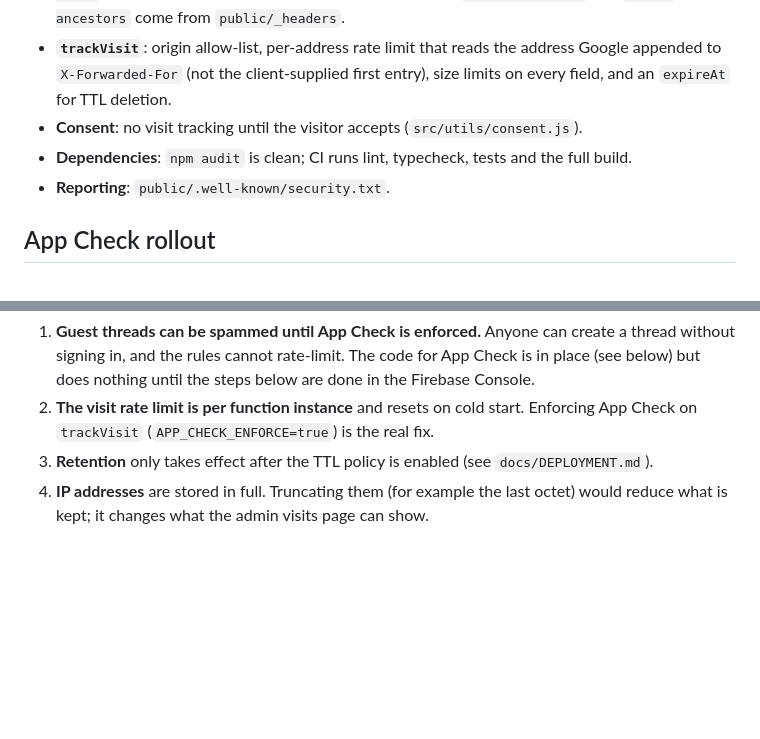
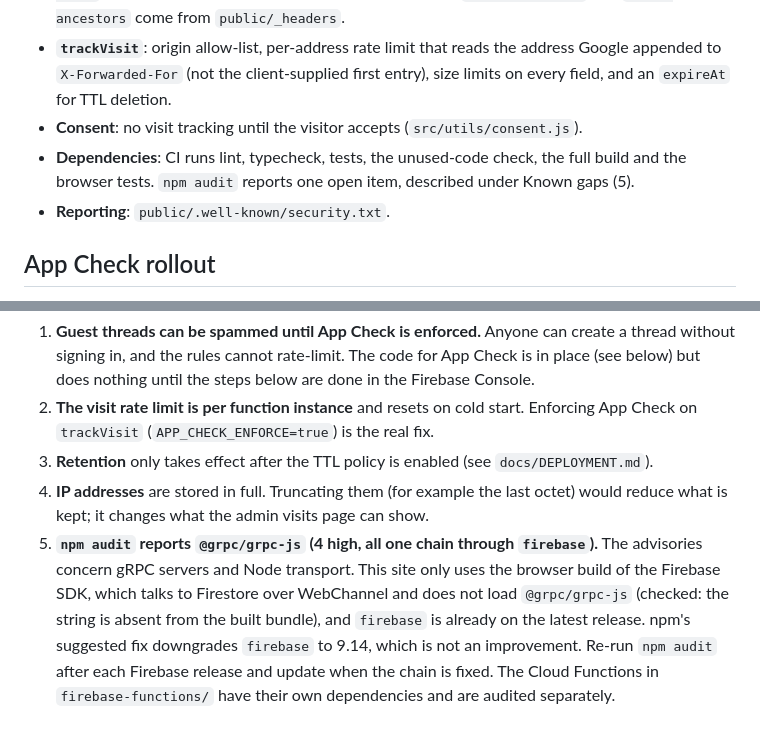
Before and after one commit to rumuze/landing-page, a Markdown page: docs/SECURITY.md, 2 parts joined by grey strips. Drawn GitHub-style; blank space fills up the shorter version.

Commit message:
Correct the dependency audit note in SECURITY.md (#27)
npm audit is not clean: four high advisories in one chain (@grpc/grpc-js via
firebase). They concern gRPC servers and Node transport; the browser bundle
does not contain the package, and firebase is already the latest release.


Claude-Session: https://claude.ai/code/session_01WjwZtWXH9kuV8qcTcDmFsZ

Co-authored-by: Claude <noreply@anthropic.com>

```diff
--- a/docs/SECURITY.md
+++ b/docs/SECURITY.md
@@ -9,7 +9,7 @@ The site is static HTML plus a client app. Visitors can create a contact thread
 - **Page CSP** (`index.html`, hardened at build): scripts run only from the site, the Google sign-in hosts and hashes of the inline scripts that ship. The build fails if `'unsafe-inline'` or `'unsafe-eval'` reaches a production page. Headers such as HSTS, `X-Frame-Options` and `frame-ancestors` come from `public/_headers`.
 - **`trackVisit`**: origin allow-list, per-address rate limit that reads the address Google appended to `X-Forwarded-For` (not the client-supplied first entry), size limits on every field, and an `expireAt` for TTL deletion.
 - **Consent**: no visit tracking until the visitor accepts (`src/utils/consent.js`).
-- **Dependencies**: `npm audit` is clean; CI runs lint, typecheck, tests and the full build.
+- **Dependencies**: CI runs lint, typecheck, tests, the unused-code check, the full build and the browser tests. `npm audit` reports one open item, described under Known gaps (5).
 - **Reporting**: `public/.well-known/security.txt`.
 
 ## App Check rollout
@@ -29,3 +29,4 @@ The privacy text discloses reCAPTCHA. If you later switch to reCAPTCHA Enterpris
 2. **The visit rate limit is per function instance** and resets on cold start. Enforcing App Check on `trackVisit` (`APP_CHECK_ENFORCE=true`) is the real fix.
 3. **Retention** only takes effect after the TTL policy is enabled (see `docs/DEPLOYMENT.md`).
 4. **IP addresses** are stored in full. Truncating them (for example the last octet) would reduce what is kept; it changes what the admin visits page can show.
+5. **`npm audit` reports `@grpc/grpc-js` (4 high, all one chain through `firebase`).** The advisories concern gRPC servers and Node transport. This site only uses the browser build of the Firebase SDK, which talks to Firestore over WebChannel and does not load `@grpc/grpc-js` (checked: the string is absent from the built bundle), and `firebase` is already on the latest release. npm's suggested fix downgrades `firebase` to 9.14, which is not an improvement. Re-run `npm audit` after each Firebase release and update when the chain is fixed. The Cloud Functions in `firebase-functions/` have their own dependencies and are audited separately.
```
